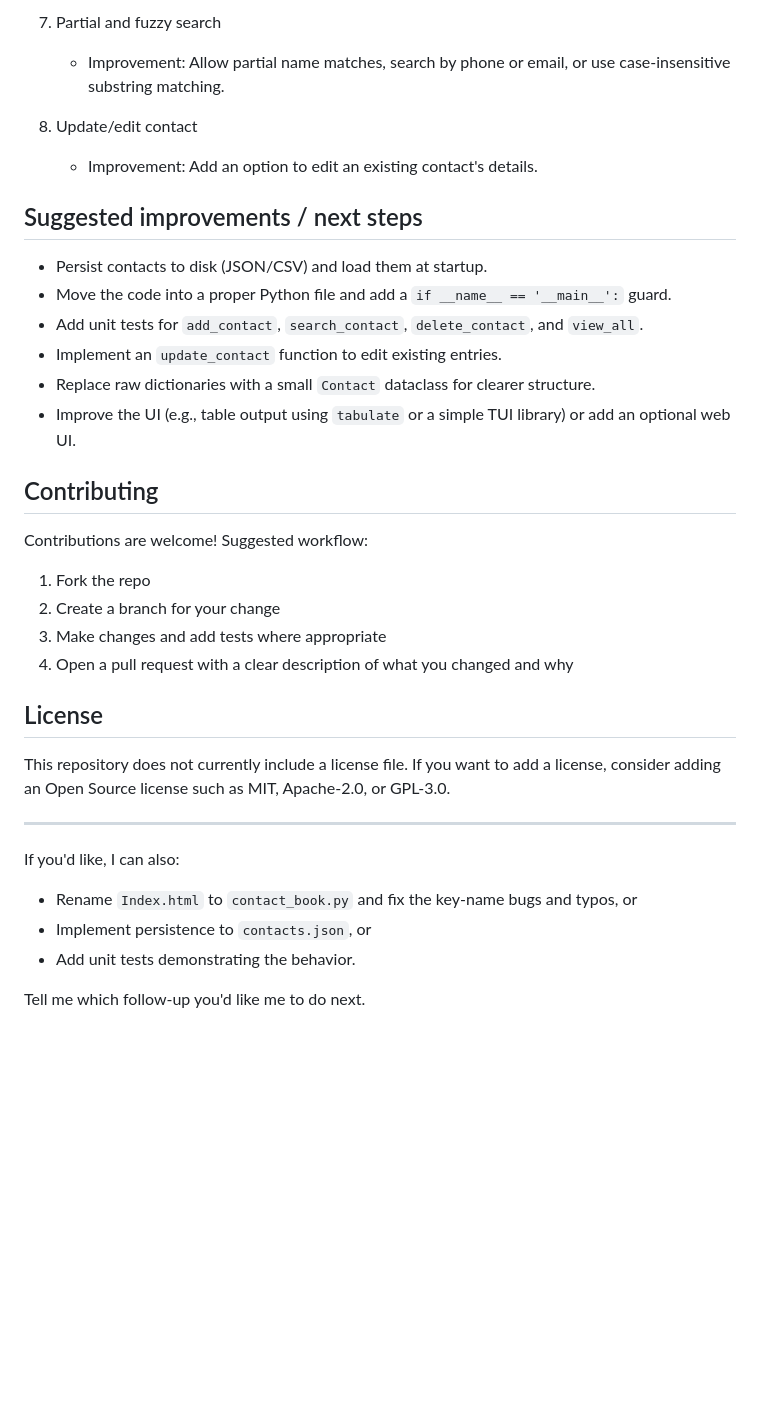
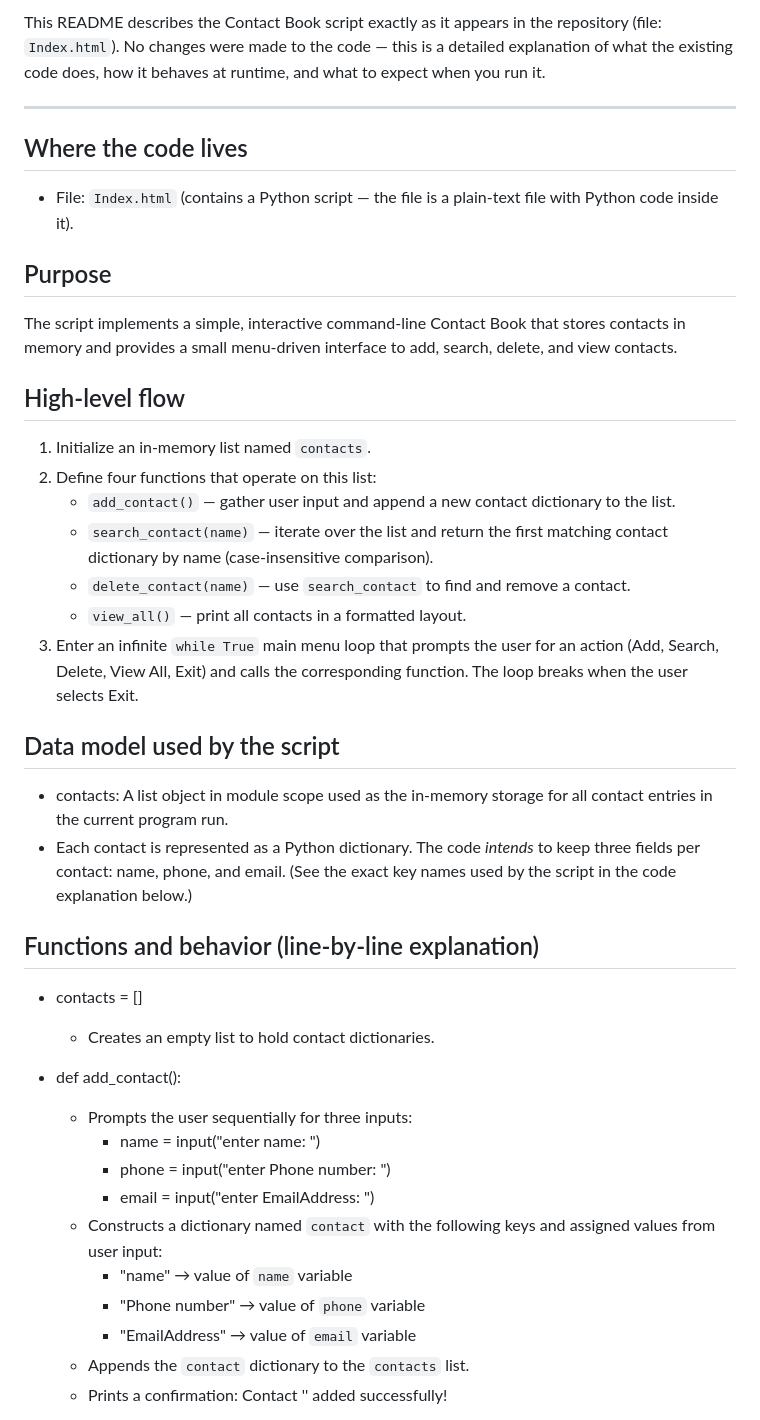
Before and after one commit to Robin24-design/Contact_Book, a Markdown page: README.md, the part around one of its changes. Drawn GitHub-style; blank space fills up the shorter version.

Commit message:
Update README.md with detailed description of existing code (no code changes)

```diff
--- a/README.md
+++ b/README.md
@@ -123,36 +3,44 @@ While reviewing the code in `Index.html`, I found a few bugs and inconsistencies
-7. Partial and fuzzy search
-   - Improvement: Allow partial name matches, search by phone or email, or use case-insensitive substring matching.
-
-8. Update/edit contact
-   - Improvement: Add an option to edit an existing contact's details.
-
-## Suggested improvements / next steps
-
-- Persist contacts to disk (JSON/CSV) and load them at startup.
-- Move the code into a proper Python file and add a `if __name__ == '__main__':` guard.
-- Add unit tests for `add_contact`, `search_contact`, `delete_contact`, and `view_all`.
-- Implement an `update_contact` function to edit existing entries.
-- Replace raw dictionaries with a small `Contact` dataclass for clearer structure.
-- Improve the UI (e.g., table output using `tabulate` or a simple TUI library) or add an optional web UI.
-
-## Contributing
-
-Contributions are welcome! Suggested workflow:
-
-1. Fork the repo
-2. Create a branch for your change
-3. Make changes and add tests where appropriate
-4. Open a pull request with a clear description of what you changed and why
-
-## License
-
-This repository does not currently include a license file. If you want to add a license, consider adding an Open Source license such as MIT, Apache-2.0, or GPL-3.0.
+This README describes the Contact Book script exactly as it appears in the repository (file: `Index.html`). No changes were made to the code — this is a detailed explanation of what the existing code does, how it behaves at runtime, and what to expect when you run it.
 
 ---
 
-If you'd like, I can also:
-- Rename `Index.html` to `contact_book.py` and fix the key-name bugs and typos, or
-- Implement persistence to `contacts.json`, or
-- Add unit tests demonstrating the behavior.
+## Where the code lives
 
-Tell me which follow-up you'd like me to do next.
+- File: `Index.html` (contains a Python script — the file is a plain-text file with Python code inside it).
+
+## Purpose
+
+The script implements a simple, interactive command-line Contact Book that stores contacts in memory and provides a small menu-driven interface to add, search, delete, and view contacts.
+
+## High-level flow
+
+1. Initialize an in-memory list named `contacts`.
+2. Define four functions that operate on this list:
+   - `add_contact()` — gather user input and append a new contact dictionary to the list.
+   - `search_contact(name)` — iterate over the list and return the first matching contact dictionary by name (case-insensitive comparison).
+   - `delete_contact(name)` — use `search_contact` to find and remove a contact.
+   - `view_all()` — print all contacts in a formatted layout.
+3. Enter an infinite `while True` main menu loop that prompts the user for an action (Add, Search, Delete, View All, Exit) and calls the corresponding function. The loop breaks when the user selects Exit.
+
+## Data model used by the script
+
+- contacts: A list object in module scope used as the in-memory storage for all contact entries in the current program run.
+- Each contact is represented as a Python dictionary. The code *intends* to keep three fields per contact: name, phone, and email. (See the exact key names used by the script in the code explanation below.)
+
+## Functions and behavior (line-by-line explanation)
+
+- contacts = []
+  - Creates an empty list to hold contact dictionaries.
+
+- def add_contact():
+  - Prompts the user sequentially for three inputs:
+    - name = input("enter name: ")
+    - phone = input("enter Phone number: ")
+    - email = input("enter EmailAddress: ")
+  - Constructs a dictionary named `contact` with the following keys and assigned values from user input:
+    - "name" → value of `name` variable
+    - "Phone number" → value of `phone` variable
+    - "EmailAddress" → value of `email` variable
+  - Appends the `contact` dictionary to the `contacts` list.
+  - Prints a confirmation: Contact '<name>' added successfully!
+
```
Also changed, not shown: other parts of README.md (+78 -121 lines).
